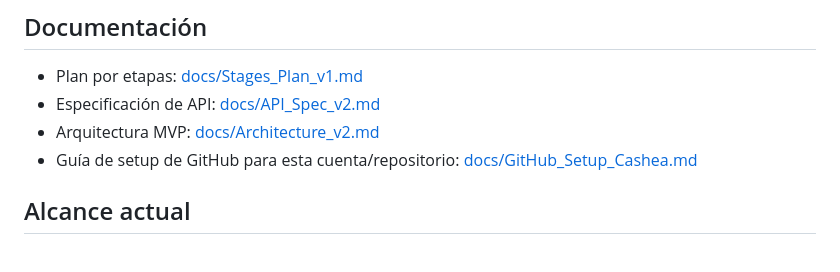
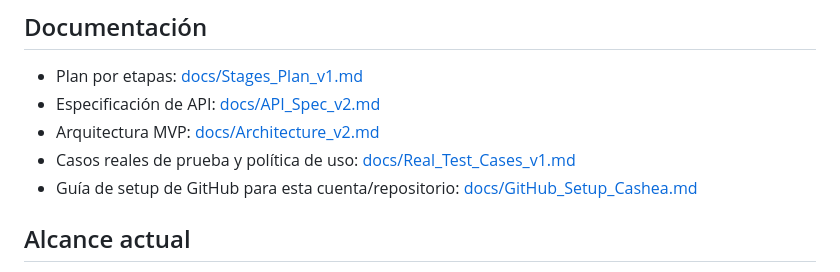
Before and after one commit to victor-cashea-pathpilot/onboarding-aliados-document-validator, a Markdown page: README.md, the part around the change. Rendered like a GitHub page.

Commit message:
Document real test cases and data policy

```diff
--- a/README.md
+++ b/README.md
@@ -22,6 +22,7 @@ El diseño actual parte de una arquitectura Google-native y elimina dependencias
 - Plan por etapas: [docs/Stages_Plan_v1.md](docs/Stages_Plan_v1.md)
 - Especificación de API: [docs/API_Spec_v2.md](docs/API_Spec_v2.md)
 - Arquitectura MVP: [docs/Architecture_v2.md](docs/Architecture_v2.md)
+- Casos reales de prueba y política de uso: [docs/Real_Test_Cases_v1.md](docs/Real_Test_Cases_v1.md)
 - Guía de setup de GitHub para esta cuenta/repositorio: [docs/GitHub_Setup_Cashea.md](docs/GitHub_Setup_Cashea.md)
 
 ## Alcance actual
```
Also changed, not shown: docs/Real_Test_Cases_v1.md (added, +192 -0 lines).
